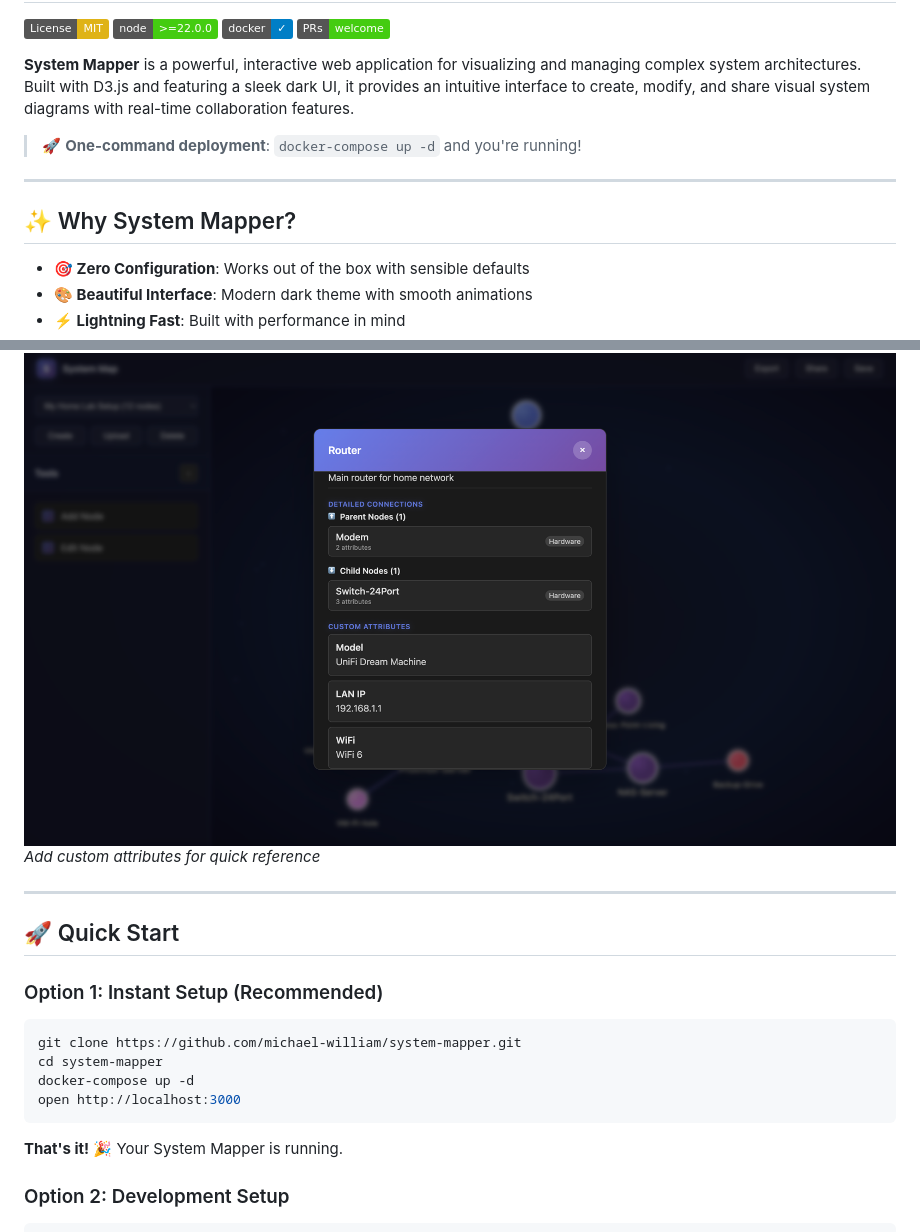
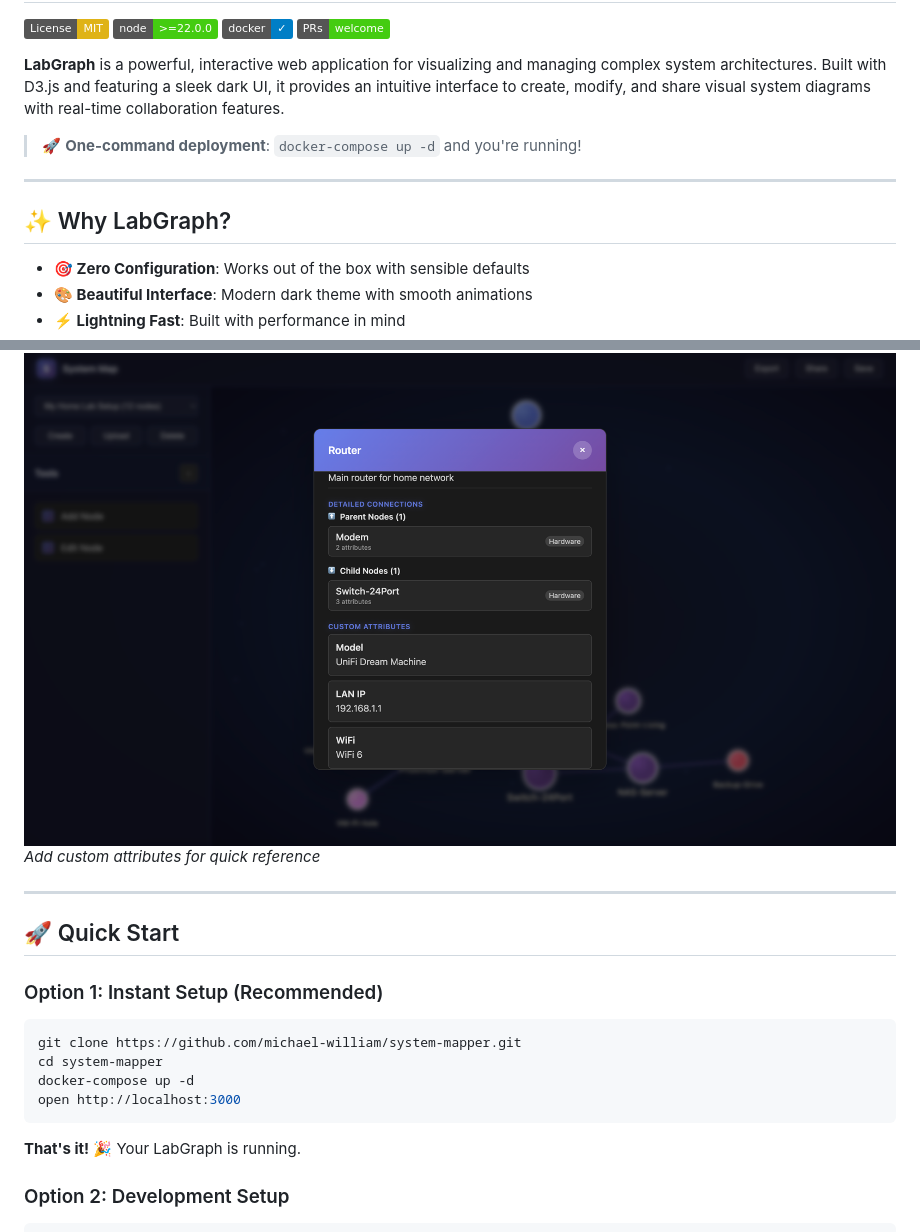
Before and after one commit to michael-william/labgraph, a Markdown page: readme.md, 2 parts joined by grey strips. Rendered like a GitHub page; badges without logos.

Commit message:
Rename System Mapper to LabGraph in README

````diff
--- a/readme.md
+++ b/readme.md
@@ -5,13 +5,13 @@
 [![Docker](https://img.shields.io/badge/docker-%E2%9C%93-blue)](https://www.docker.com/)
 [![PRs Welcome](https://img.shields.io/badge/PRs-welcome-brightgreen.svg)](CONTRIBUTING.md)
 
-**System Mapper** is a powerful, interactive web application for visualizing and managing complex system architectures. Built with D3.js and featuring a sleek dark UI, it provides an intuitive interface to create, modify, and share visual system diagrams with real-time collaboration features.
+**LabGraph** is a powerful, interactive web application for visualizing and managing complex system architectures. Built with D3.js and featuring a sleek dark UI, it provides an intuitive interface to create, modify, and share visual system diagrams with real-time collaboration features.
 
 > 🚀 **One-command deployment**: `docker-compose up -d` and you're running!
 
 ---
 
-## ✨ Why System Mapper?
+## ✨ Why LabGraph?
 
 - **🎯 Zero Configuration**: Works out of the box with sensible defaults
 - **🎨 Beautiful Interface**: Modern dark theme with smooth animations
@@ -42,7 +42,7 @@ docker-compose up -d
 open http://localhost:3000
 ```
 
-**That's it!** 🎉 Your System Mapper is running.
+**That's it!** 🎉 Your LabGraph is running.
 
 ### Option 2: Development Setup
 
````
Also changed, not shown: other parts of readme.md (+3 -3 lines).
